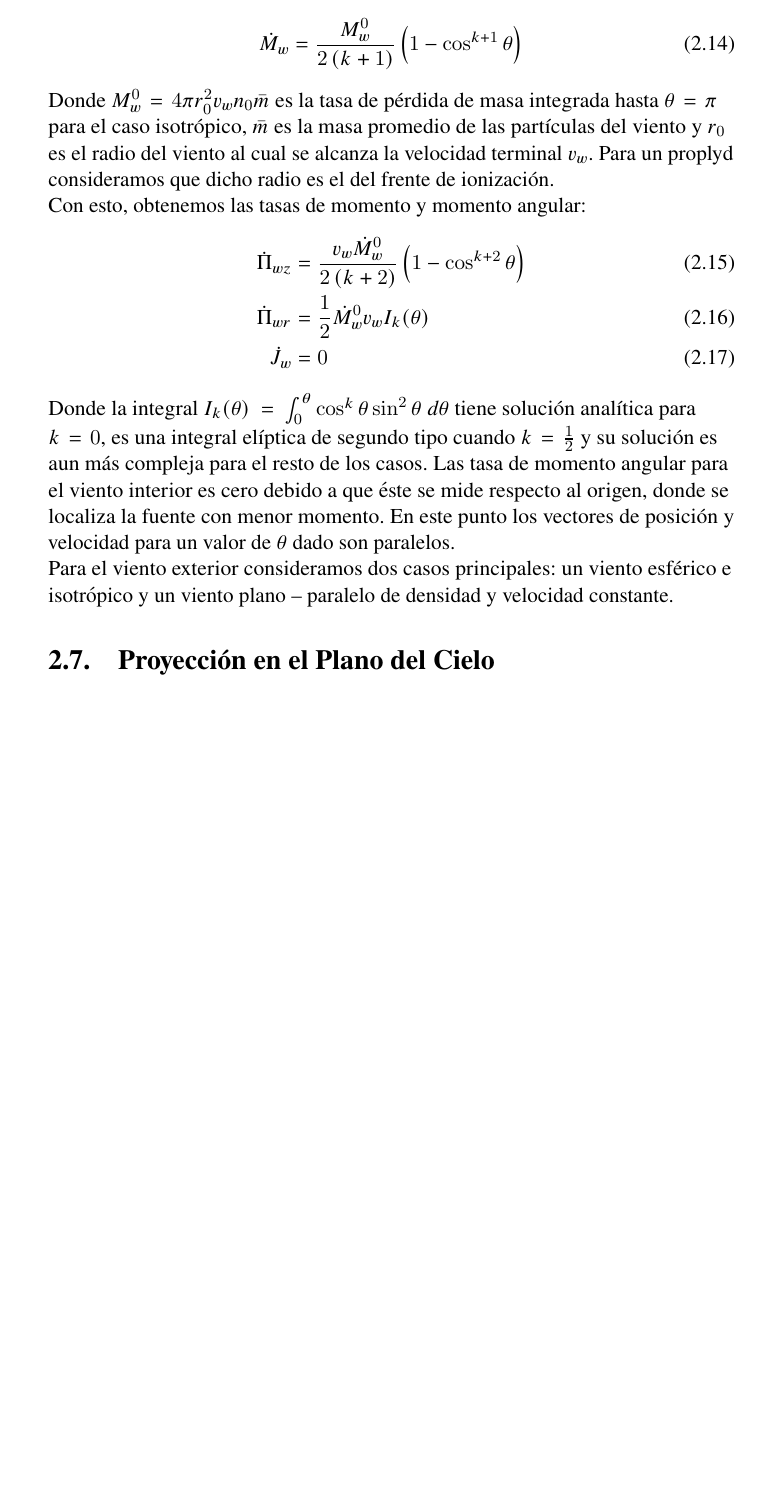
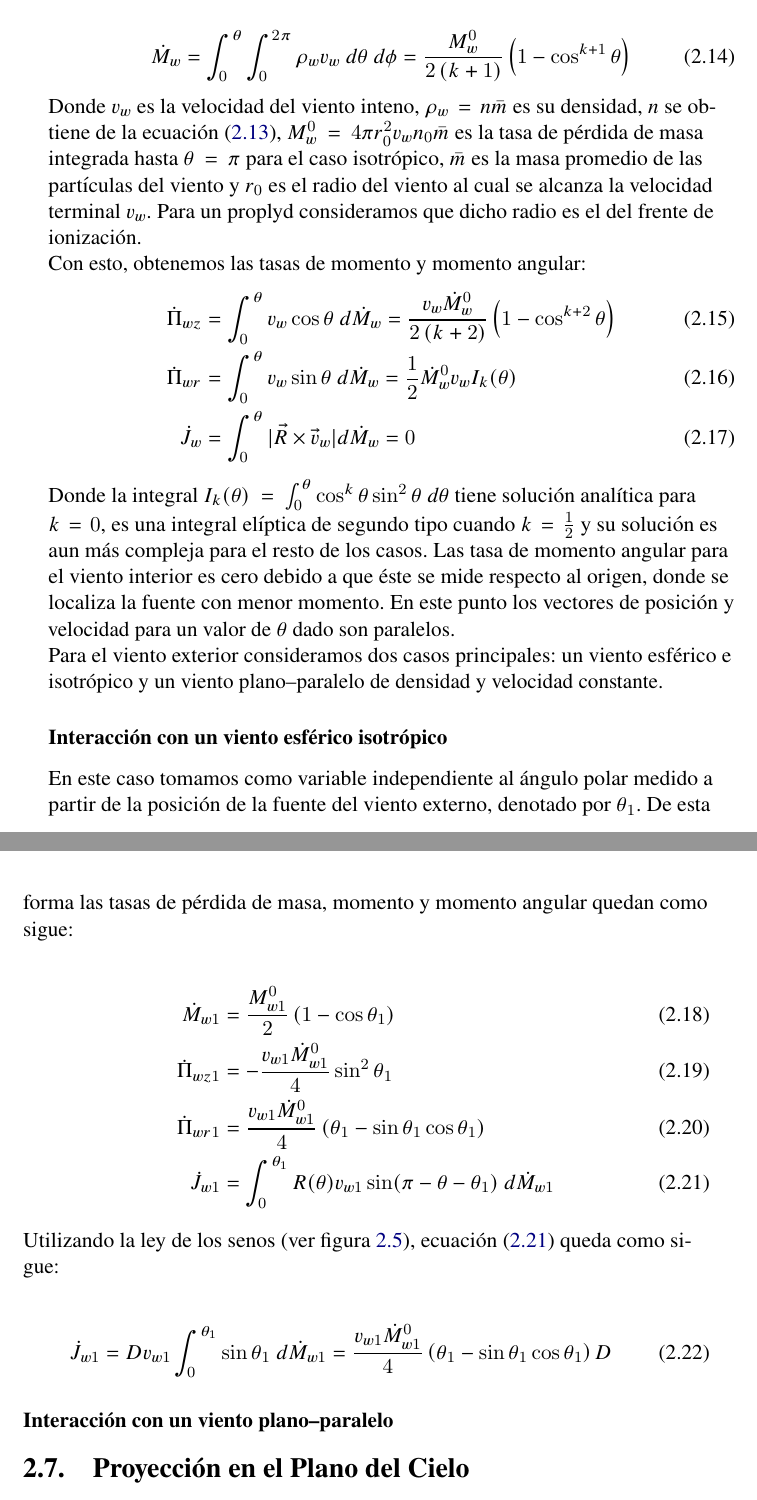
Before and after one commit to Lxndrs/Thesis, a LaTeX thesis (orion_tesis.tex, which reads chapter2.tex): part of page 22 of 43 before the commit and two parts of pages 22 and 23 of 45 after it, the two joined at a grey line, cut at the place of the change, the shorter picture padded with empty space. Compiled offline with pdfLaTeX.

Commit message:
Add new reference. Still working on CRW formalism

```diff
--- a/chapter2.tex
+++ b/chapter2.tex
@@ -163,17 +166,21 @@ figura \ref{fig:crw-esquema}.
 Utilizando la ecuación (\ref{eq:anisotropic-density}) encontramos que la tasa de pérdida de masa está dada por:
 
 \begin{align}
-  \dot{M}_w = \frac{M^0_w}{2\left(k+1\right)}\left(1 - \cos^{k+1}\theta\right)
+  \dot{M}_w = \int^\theta_0\int^{2\pi}_0\rho_w v_w~d\theta~d\phi =
+  \frac{M^0_w}{2\left(k+1\right)}\left(1 - \cos^{k+1}\theta\right)
 \end{align}
-Donde $M^0_w = 4\pi r^2_0v_w n_0 \bar{m}$ es la tasa de pérdida de masa integrada hasta $\theta = \pi$ para el caso
-isotrópico, $\bar{m}$  es la masa promedio de las partículas del viento y  $r_0$ es el radio del viento al cual
-se alcanza la velocidad terminal $v_w$. Para un proplyd consideramos que dicho radio es el del frente de ionización.
+Donde $v_w$ es la velocidad del viento inteno, $\rho_w = n\bar{m}$  es su densidad, $n$ se obtiene de la ecuación
+(\ref{eq:anisotropic-density}), $M^0_w = 4\pi r^2_0v_w n_0 \bar{m}$ es la tasa de pérdida de masa integrada hasta
+$\theta = \pi$ para el caso isotrópico, $\bar{m}$  es la masa promedio de las partículas del viento y
+$r_0$ es el radio del viento al cual se alcanza la velocidad terminal $v_w$. Para un proplyd consideramos que dicho
+radio es el del frente de ionización.
 
 Con esto, obtenemos las tasas de momento y momento angular:
 \begin{align}
-  \dot{\Pi}_{wz} &= \frac{v_w \dot{M}^0_w}{2\left(k+2\right)}\left(1 - \cos^{k+2}\theta\right)\\
-  \dot{\Pi}_{wr} &= \frac{1}{2}\dot{M}^0_w v_w I_k(\theta) \\
-  \dot{J}_w &= 0
+  \dot{\Pi}_{wz} &= \int^\theta_0 v_w\cos\theta~d\dot{M}_w =
+                   \frac{v_w \dot{M}^0_w}{2\left(k+2\right)}\left(1 - \cos^{k+2}\theta\right)\\
+  \dot{\Pi}_{wr} &= \int^\theta_0 v_w\sin\theta~d\dot{M}_w = \frac{1}{2}\dot{M}^0_w v_w I_k(\theta) \\
+  \dot{J}_w &= \int^\theta_0 |\vec{R} \times \vec{v}_w|d\dot{M}_w = 0
 \end{align}
 
 Donde la integral $I_k(\theta) = \int^\theta_0 \cos^k\theta \sin^2\theta~d\theta$ tiene solución analítica para $k=0$,
@@ -183,7 +190,30 @@ se localiza la fuente con menor momento. En este punto los vectores de posición
 dado son paralelos.
 
 Para el viento exterior consideramos dos casos principales: un viento esférico e isotrópico y un viento
-plano -- paralelo de densidad y velocidad constante.
+plano--paralelo de densidad y velocidad constante.
+
+\subsubsection{Interacción con un viento esférico isotrópico}
+
+En este caso tomamos como variable independiente al ángulo polar medido a partir de la posición de la fuente del viento
+externo, denotado por $\theta_1$. De esta forma las tasas de pérdida de masa, momento y momento angular quedan como sigue:
+
+\begin{align}
+  \dot{M}_{w1} &= \frac{M^0_{w1}}{2}\left(1 - \cos\theta_1\right)\\
+  \dot{\Pi}_{wz1} &= -\frac{v_{w1}\dot{M}^0_{w1}}{4}\sin^2\theta_1\\
+  \dot{\Pi}_{wr1} &= \frac{v_{w1}\dot{M}^0_{w1}}{4}\left(\theta_1 - \sin\theta_1\cos\theta_1\right)\\
+  \dot{J}_{w1} &= \int^{\theta_1}_0 R(\theta)v_{w1}\sin(\pi-\theta-\theta_1)~d\dot{M}_{w1} \label{eq:J1}
+\end{align}
+
+Utilizando la ley de los senos (ver figura \ref{fig:crw-esquema}), ecuación (\ref{eq:J1}) queda como sigue:
+
+\begin{align}
+  \dot{J}_{w1} &= Dv_{w1}\int^{\theta_1}_0 \sin\theta_1~d\dot{M}_{w1} =
+                 \frac{v_{w1}\dot{M}^0_{w1}}{4}\left(\theta_1 - \sin\theta_1\cos\theta_1\right) D
+\end{align}
+
+
+
+\subsubsection{Interacción con un viento plano--paralelo}
 
 \section{Proyección en el Plano del Cielo}
 \label{sec:projection}
```
Also changed, not shown: orion_tesis.bib (+18 -0 lines), orion_tesis.pdf, chapter2.tex (31 more changed lines).
